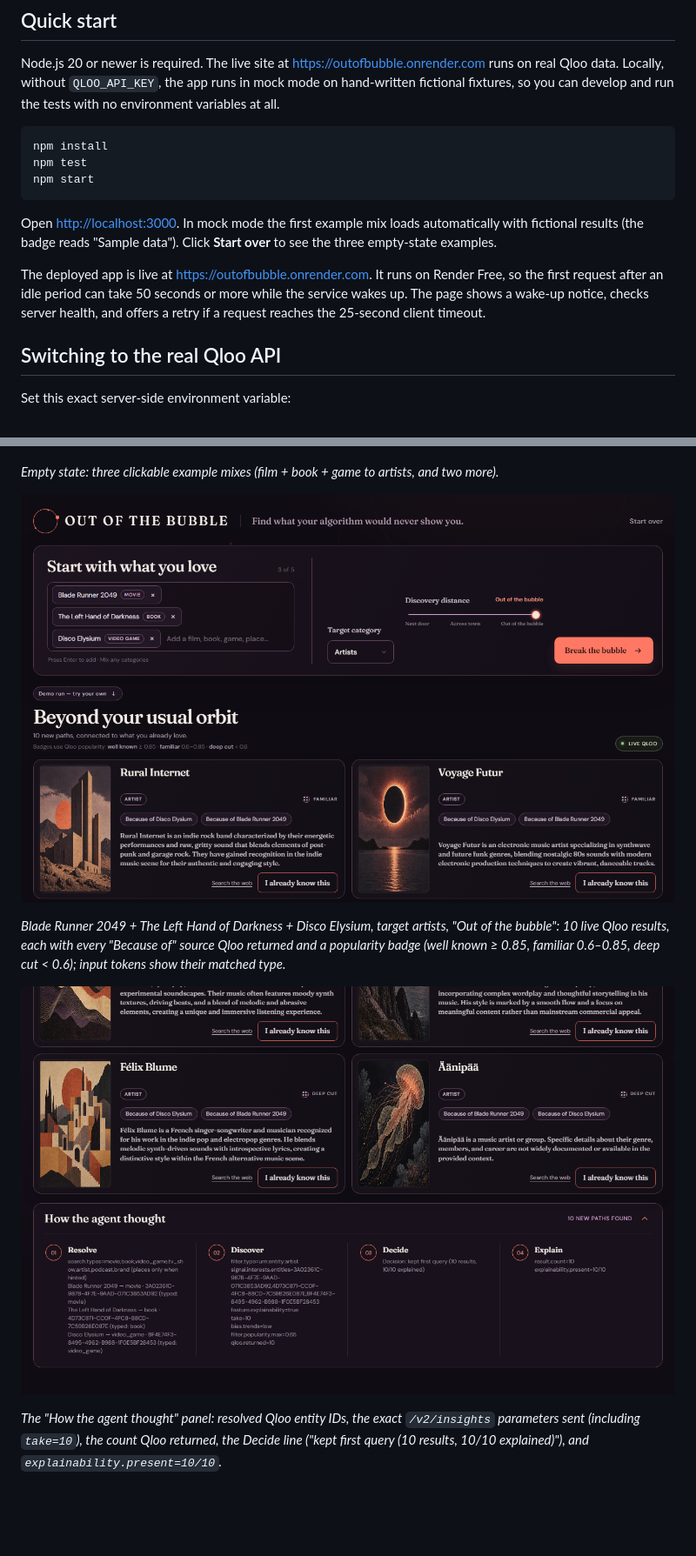
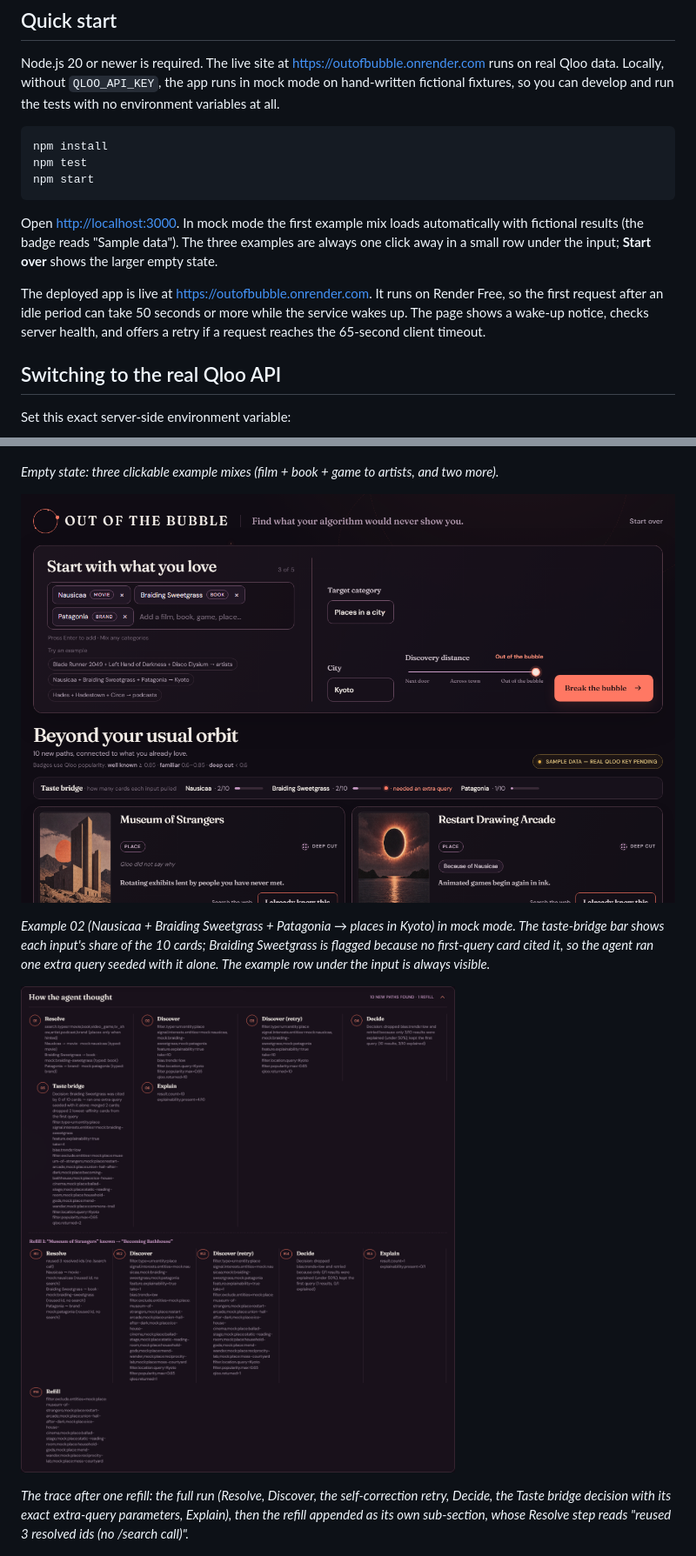
Before and after one commit to run58669-maker/outofbubble, a Markdown page: README.md, 2 parts joined by grey strips. Shown at 87% size. Rendered like a GitHub page; pictures changed too: docs/screenshots/02_results.png, docs/screenshots/03_trace.png; blank space fills up the shorter version.

````diff
--- a/README.md
+++ b/README.md
@@ -14,9 +14,9 @@ npm test
 npm start
 ```
 
-Open <http://localhost:3000>. In mock mode the first example mix loads automatically with fictional results (the badge reads "Sample data"). Click **Start over** to see the three empty-state examples.
+Open <http://localhost:3000>. In mock mode the first example mix loads automatically with fictional results (the badge reads "Sample data"). The three examples are always one click away in a small row under the input; **Start over** shows the larger empty state.
 
-The deployed app is live at <https://outofbubble.onrender.com>. It runs on Render Free, so the first request after an idle period can take 50 seconds or more while the service wakes up. The page shows a wake-up notice, checks server health, and offers a retry if a request reaches the 25-second client timeout.
+The deployed app is live at <https://outofbubble.onrender.com>. It runs on Render Free, so the first request after an idle period can take 50 seconds or more while the service wakes up. The page shows a wake-up notice, checks server health, and offers a retry if a request reaches the 65-second client timeout.
 
 ## Switching to the real Qloo API
 
@@ -138,9 +142,9 @@ Captured from the live deployment (https://outofbubble.onrender.com, real Qloo d
 
-*Blade Runner 2049 + The Left Hand of Darkness + Disco Elysium, target artists, "Out of the bubble": 10 live Qloo results, each with every "Because of" source Qloo returned and a popularity badge (well known ≥ 0.85, familiar 0.6–0.85, deep cut < 0.6); input tokens show their matched type.*
+*Example 02 (Nausicaa + Braiding Sweetgrass + Patagonia → places in Kyoto) in mock mode. The taste-bridge bar shows each input's share of the 10 cards; Braiding Sweetgrass is flagged because no first-query card cited it, so the agent ran one extra query seeded with it alone. The example row under the input is always visible.*
 
 ![How the agent thought](docs/screenshots/03_trace.png)
 
-*The "How the agent thought" panel: resolved Qloo entity IDs, the exact `/v2/insights` parameters sent (including `take=10`), the count Qloo returned, the Decide line ("kept first query (10 results, 10/10 explained)"), and `explainability.present=10/10`.*
+*The trace after one refill: the full run (Resolve, Discover, the self-correction retry, Decide, the Taste bridge decision with its exact extra-query parameters, Explain), then the refill appended as its own sub-section, whose Resolve step reads "reused 3 resolved ids (no /search call)".*
 
 ![Mobile results](docs/screenshots/04_mobile.png)
 
````
Also changed, not shown: other parts of README.md (+8 -4 lines), docs/DECISIONS.md (+5 -3 lines), docs/DEVPOST.md (+15 -16 lines), 11 other files.
